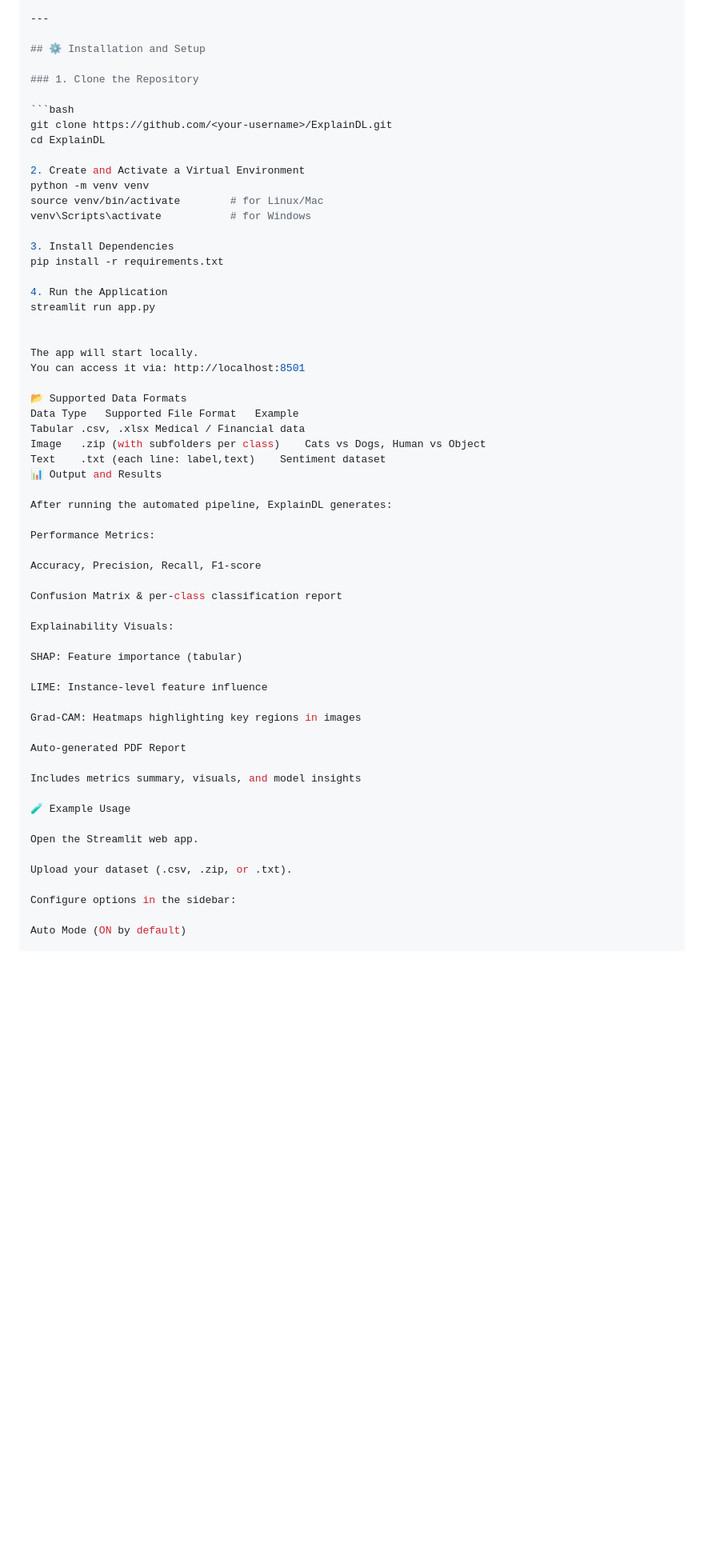
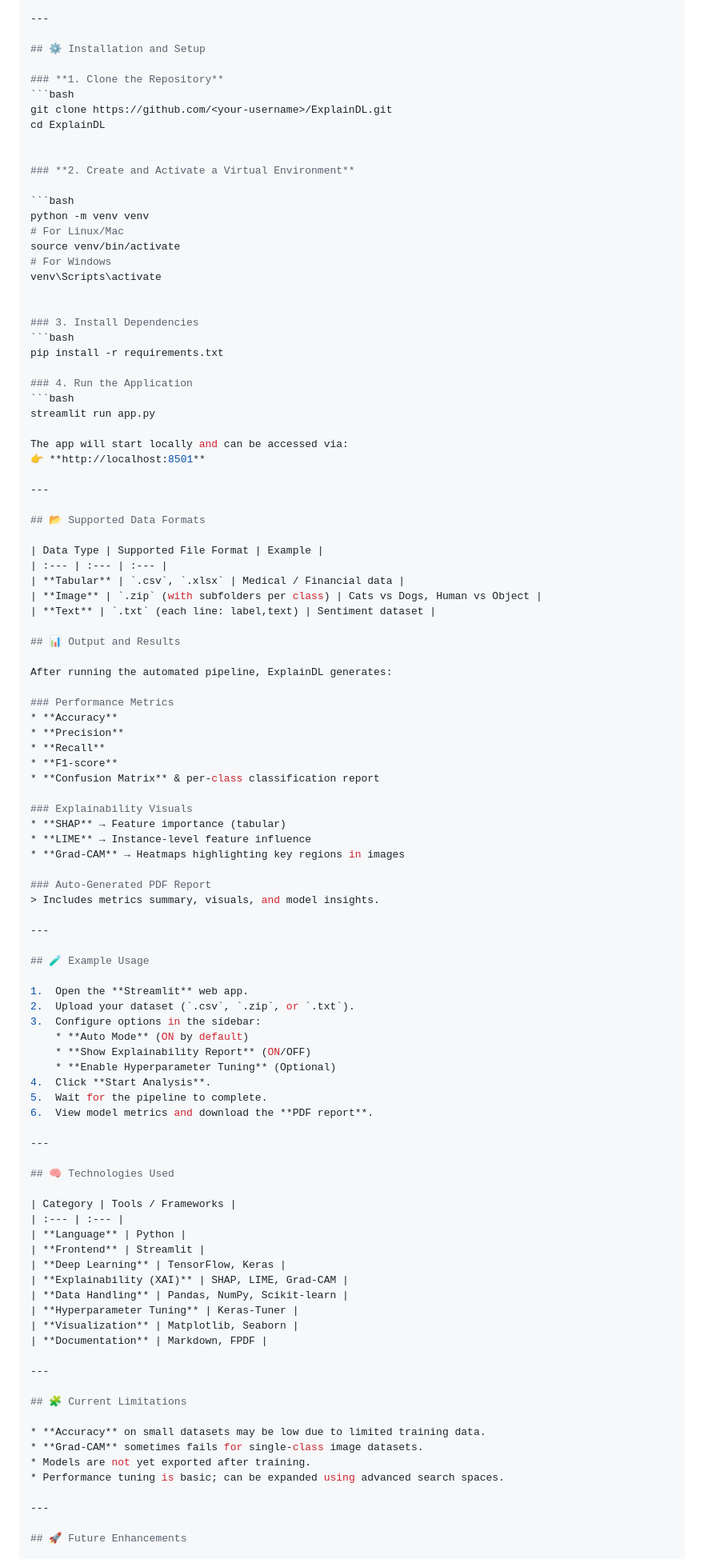
Before and after one commit to Swayam-Swaroop-Sahu/AutoDL, a Markdown page: README.md, the part around the change printed below. Shown: that part at 80% size. Rendered like a GitHub page; blank space fills up the shorter version.

````diff
--- a/README.md
+++ b/README.md
@@ -92,61 +92,101 @@ ExplainDL/
 
 ## ⚙️ Installation and Setup
 
-### 1. Clone the Repository
-
+### **1. Clone the Repository**
 ```bash
 git clone https://github.com/<your-username>/ExplainDL.git
 cd ExplainDL
 
-2. Create and Activate a Virtual Environment
+
+### **2. Create and Activate a Virtual Environment**
+
+```bash
 python -m venv venv
-source venv/bin/activate        # for Linux/Mac
-venv\Scripts\activate           # for Windows
+# For Linux/Mac
+source venv/bin/activate
+# For Windows
+venv\Scripts\activate
 
-3. Install Dependencies
+
+### 3. Install Dependencies
+```bash
 pip install -r requirements.txt
 
-4. Run the Application
+### 4. Run the Application
+```bash
 streamlit run app.py
 
+The app will start locally and can be accessed via:
+👉 **http://localhost:8501**
 
-The app will start locally.
-You can access it via: http://localhost:8501
+---
 
-📂 Supported Data Formats
-Data Type	Supported File Format	Example
-Tabular	.csv, .xlsx	Medical / Financial data
-Image	.zip (with subfolders per class)	Cats vs Dogs, Human vs Object
-Text	.txt (each line: label,text)	Sentiment dataset
-📊 Output and Results
+## 📂 Supported Data Formats
+
+| Data Type | Supported File Format | Example |
+| :--- | :--- | :--- |
+| **Tabular** | `.csv`, `.xlsx` | Medical / Financial data |
+| **Image** | `.zip` (with subfolders per class) | Cats vs Dogs, Human vs Object |
+| **Text** | `.txt` (each line: label,text) | Sentiment dataset |
+
+## 📊 Output and Results
 
 After running the automated pipeline, ExplainDL generates:
 
-Performance Metrics:
+### Performance Metrics
+* **Accuracy**
+* **Precision**
+* **Recall**
+* **F1-score**
+* **Confusion Matrix** & per-class classification report
 
-Accuracy, Precision, Recall, F1-score
+### Explainability Visuals
+* **SHAP** → Feature importance (tabular)
+* **LIME** → Instance-level feature influence
+* **Grad-CAM** → Heatmaps highlighting key regions in images
 
-Confusion Matrix & per-class classification report
+### Auto-Generated PDF Report
+> Includes metrics summary, visuals, and model insights.
 
-Explainability Visuals:
+---
 
-SHAP: Feature importance (tabular)
+## 🧪 Example Usage
 
-LIME: Instance-level feature influence
+1.  Open the **Streamlit** web app.
+2.  Upload your dataset (`.csv`, `.zip`, or `.txt`).
+3.  Configure options in the sidebar:
+    * **Auto Mode** (ON by default)
+    * **Show Explainability Report** (ON/OFF)
+    * **Enable Hyperparameter Tuning** (Optional)
+4.  Click **Start Analysis**.
+5.  Wait for the pipeline to complete.
+6.  View model metrics and download the **PDF report**.
 
-Grad-CAM: Heatmaps highlighting key regions in images
+---
 
-Auto-generated PDF Report
+## 🧠 Technologies Used
 
-Includes metrics summary, visuals, and model insights
+| Category | Tools / Frameworks |
+| :--- | :--- |
+| **Language** | Python |
+| **Frontend** | Streamlit |
+| **Deep Learning** | TensorFlow, Keras |
+| **Explainability (XAI)** | SHAP, LIME, Grad-CAM |
+| **Data Handling** | Pandas, NumPy, Scikit-learn |
+| **Hyperparameter Tuning** | Keras-Tuner |
+| **Visualization** | Matplotlib, Seaborn |
+| **Documentation** | Markdown, FPDF |
 
-🧪 Example Usage
+---
 
-Open the Streamlit web app.
+## 🧩 Current Limitations
 
-Upload your dataset (.csv, .zip, or .txt).
+* **Accuracy** on small datasets may be low due to limited training data.
+* **Grad-CAM** sometimes fails for single-class image datasets.
+* Models are not yet exported after training.
+* Performance tuning is basic; can be expanded using advanced search spaces.
 
-Configure options in the sidebar:
+---
 
-Auto Mode (ON by default)
+## 🚀 Future Enhancements
 
````
Also changed, not shown: other parts of README.md (+17 -58 lines).
